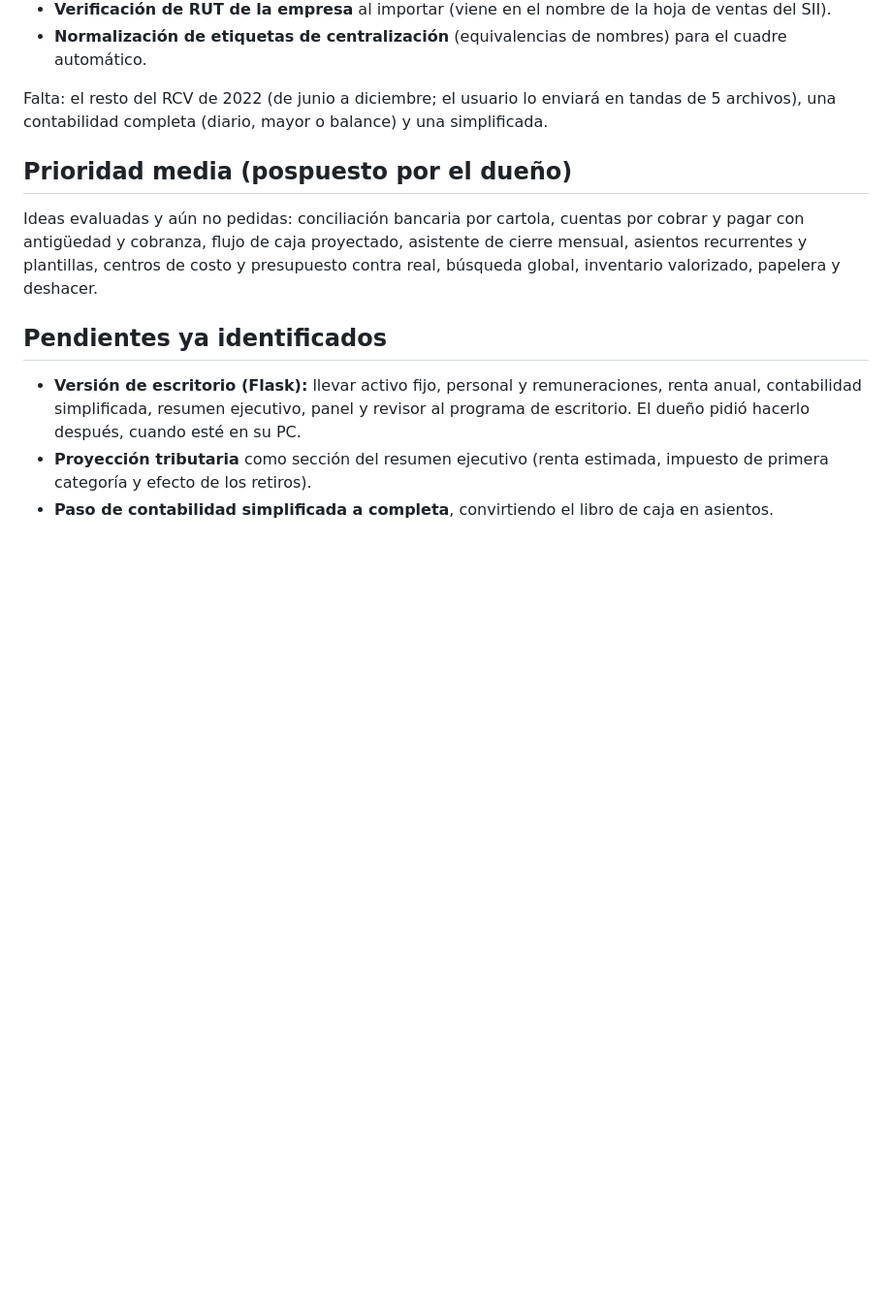
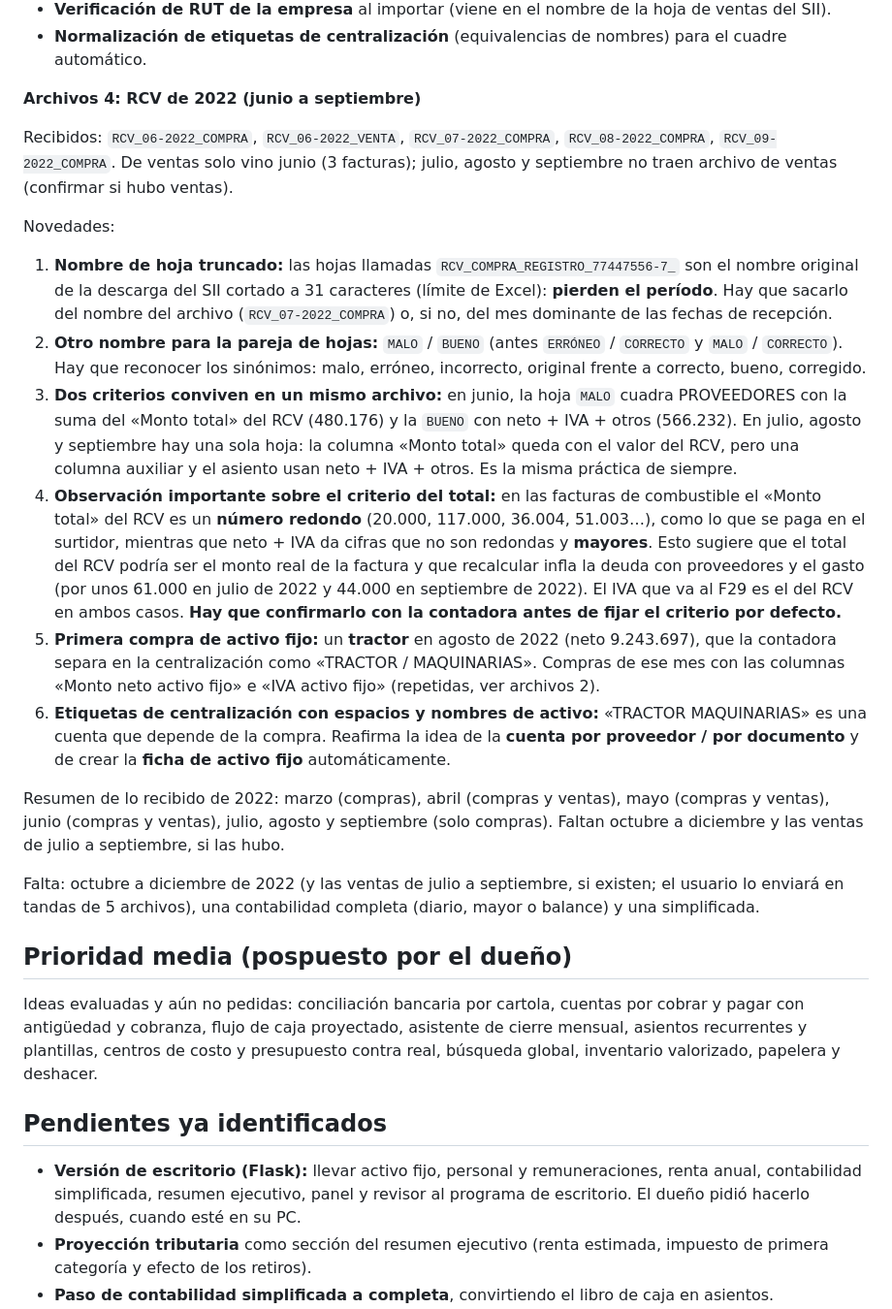
Before and after one commit to majarad20-cpu/CONTABILIDAD-COMPLETA, a Markdown page: PENDIENTES.md, the part around the change. Shown at 97% size. GitHub-like rendering; blank space fills up the shorter version.

Commit message:
Pendientes: RCV 2022 de junio a septiembre
Co-Authored-By: Claude Sonnet 5.5 <noreply@anthropic.com>
Claude-Session: https://claude.ai/code/session_018bWc46BRvX5PHQ4cLAnTjm

```diff
--- a/PENDIENTES.md
+++ b/PENDIENTES.md
@@ -90,7 +90,22 @@ Qué conviene adoptar:
 - **Verificación de RUT de la empresa** al importar (viene en el nombre de la hoja de ventas del SII).
 - **Normalización de etiquetas de centralización** (equivalencias de nombres) para el cuadre automático.
 
-Falta: el resto del RCV de 2022 (de junio a diciembre; el usuario lo enviará en tandas de 5 archivos), una contabilidad completa (diario, mayor o balance) y una simplificada.
+
+**Archivos 4: RCV de 2022 (junio a septiembre)**
+
+Recibidos: `RCV_06-2022_COMPRA`, `RCV_06-2022_VENTA`, `RCV_07-2022_COMPRA`, `RCV_08-2022_COMPRA`, `RCV_09-2022_COMPRA`. De ventas solo vino junio (3 facturas); julio, agosto y septiembre no traen archivo de ventas (confirmar si hubo ventas).
+
+Novedades:
+1. **Nombre de hoja truncado:** las hojas llamadas `RCV_COMPRA_REGISTRO_77447556-7_` son el nombre original de la descarga del SII cortado a 31 caracteres (límite de Excel): **pierden el período**. Hay que sacarlo del nombre del archivo (`RCV_07-2022_COMPRA`) o, si no, del mes dominante de las fechas de recepción.
+2. **Otro nombre para la pareja de hojas:** `MALO` / `BUENO` (antes `ERRÓNEO` / `CORRECTO` y `MALO` / `CORRECTO`). Hay que reconocer los sinónimos: malo, erróneo, incorrecto, original frente a correcto, bueno, corregido.
+3. **Dos criterios conviven en un mismo archivo:** en junio, la hoja `MALO` cuadra PROVEEDORES con la suma del «Monto total» del RCV (480.176) y la `BUENO` con neto + IVA + otros (566.232). En julio, agosto y septiembre hay una sola hoja: la columna «Monto total» queda con el valor del RCV, pero una columna auxiliar y el asiento usan neto + IVA + otros. Es la misma práctica de siempre.
+4. **Observación importante sobre el criterio del total:** en las facturas de combustible el «Monto total» del RCV es un **número redondo** (20.000, 117.000, 36.004, 51.003…), como lo que se paga en el surtidor, mientras que neto + IVA da cifras que no son redondas y **mayores**. Esto sugiere que el total del RCV podría ser el monto real de la factura y que recalcular infla la deuda con proveedores y el gasto (por unos 61.000 en julio de 2022 y 44.000 en septiembre de 2022). El IVA que va al F29 es el del RCV en ambos casos. **Hay que confirmarlo con la contadora antes de fijar el criterio por defecto.**
+5. **Primera compra de activo fijo:** un **tractor** en agosto de 2022 (neto 9.243.697), que la contadora separa en la centralización como «TRACTOR / MAQUINARIAS». Compras de ese mes con las columnas «Monto neto activo fijo» e «IVA activo fijo» (repetidas, ver archivos 2).
+6. **Etiquetas de centralización con espacios y nombres de activo:** «TRACTOR MAQUINARIAS» es una cuenta que depende de la compra. Reafirma la idea de la **cuenta por proveedor / por documento** y de crear la **ficha de activo fijo** automáticamente.
+
+Resumen de lo recibido de 2022: marzo (compras), abril (compras y ventas), mayo (compras y ventas), junio (compras y ventas), julio, agosto y septiembre (solo compras). Faltan octubre a diciembre y las ventas de julio a septiembre, si las hubo.
+
+Falta: octubre a diciembre de 2022 (y las ventas de julio a septiembre, si existen; el usuario lo enviará en tandas de 5 archivos), una contabilidad completa (diario, mayor o balance) y una simplificada.
 
 
 ## Prioridad media (pospuesto por el dueño)
```
